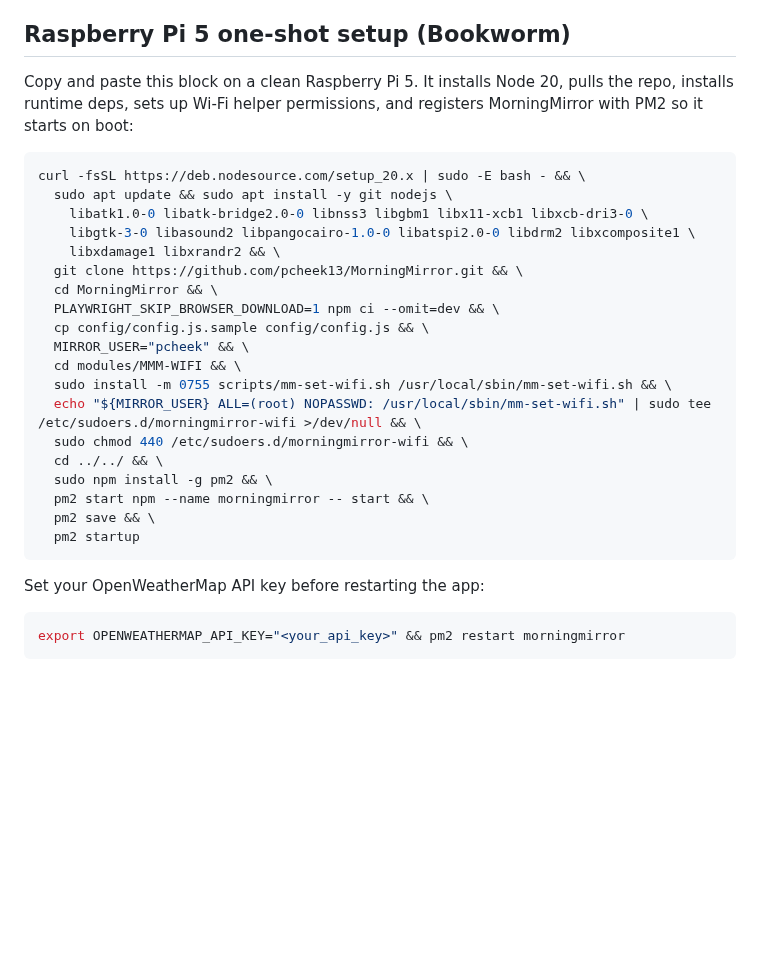
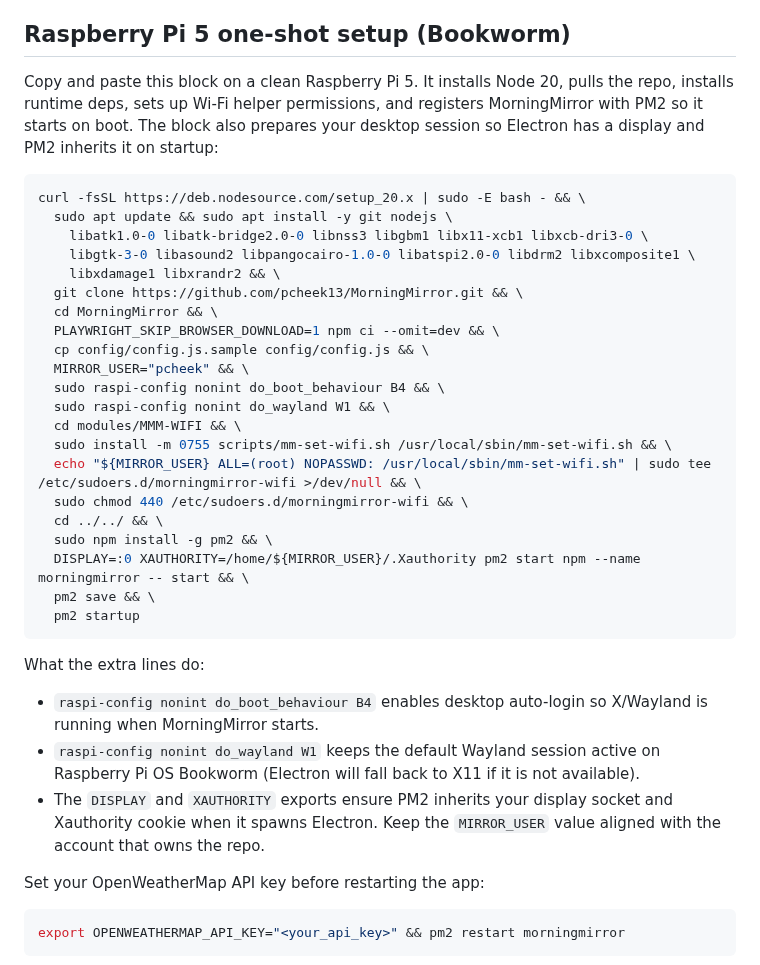
Before and after one commit to pcheek13/MorningMirror, a Markdown page: README.md, the part around one of its changes. GitHub-like rendering; blank space fills up the shorter version.

````diff
--- a/README.md
+++ b/README.md
@@ -3,7 +3,7 @@
 MorningMirror is a streamlined, modular smart mirror platform ready to clone and run on a Raspberry Pi 5.
 
 ## Raspberry Pi 5 one-shot setup (Bookworm)
-Copy and paste this block on a clean Raspberry Pi 5. It installs Node 20, pulls the repo, installs runtime deps, sets up Wi‑Fi helper permissions, and registers MorningMirror with PM2 so it starts on boot:
+Copy and paste this block on a clean Raspberry Pi 5. It installs Node 20, pulls the repo, installs runtime deps, sets up Wi‑Fi helper permissions, and registers MorningMirror with PM2 so it starts on boot. The block also prepares your desktop session so Electron has a display and PM2 inherits it on startup:
 
 ```bash
 curl -fsSL https://deb.nodesource.com/setup_20.x | sudo -E bash - && \
@@ -16,16 +16,23 @@ curl -fsSL https://deb.nodesource.com/setup_20.x | sudo -E bash - && \
   PLAYWRIGHT_SKIP_BROWSER_DOWNLOAD=1 npm ci --omit=dev && \
   cp config/config.js.sample config/config.js && \
   MIRROR_USER="pcheek" && \
+  sudo raspi-config nonint do_boot_behaviour B4 && \
+  sudo raspi-config nonint do_wayland W1 && \
   cd modules/MMM-WIFI && \
   sudo install -m 0755 scripts/mm-set-wifi.sh /usr/local/sbin/mm-set-wifi.sh && \
   echo "${MIRROR_USER} ALL=(root) NOPASSWD: /usr/local/sbin/mm-set-wifi.sh" | sudo tee /etc/sudoers.d/morningmirror-wifi >/dev/null && \
   sudo chmod 440 /etc/sudoers.d/morningmirror-wifi && \
   cd ../../ && \
   sudo npm install -g pm2 && \
-  pm2 start npm --name morningmirror -- start && \
+  DISPLAY=:0 XAUTHORITY=/home/${MIRROR_USER}/.Xauthority pm2 start npm --name morningmirror -- start && \
   pm2 save && \
   pm2 startup
 ```
+
+What the extra lines do:
+- `raspi-config nonint do_boot_behaviour B4` enables desktop auto-login so X/Wayland is running when MorningMirror starts.
+- `raspi-config nonint do_wayland W1` keeps the default Wayland session active on Raspberry Pi OS Bookworm (Electron will fall back to X11 if it is not available).
+- The `DISPLAY` and `XAUTHORITY` exports ensure PM2 inherits your display socket and Xauthority cookie when it spawns Electron. Keep the `MIRROR_USER` value aligned with the account that owns the repo.
 
 Set your OpenWeatherMap API key before restarting the app:
 
````
Also changed, not shown: other parts of README.md (+32 -0 lines).
